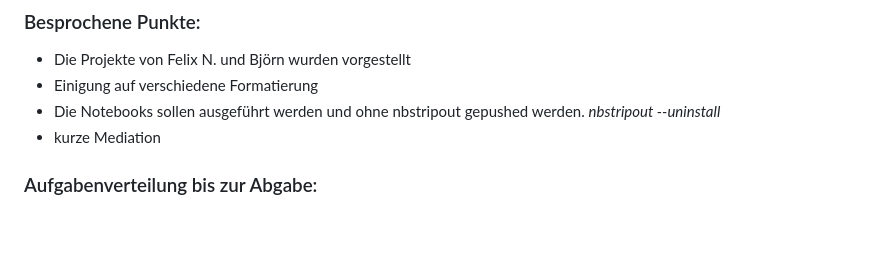
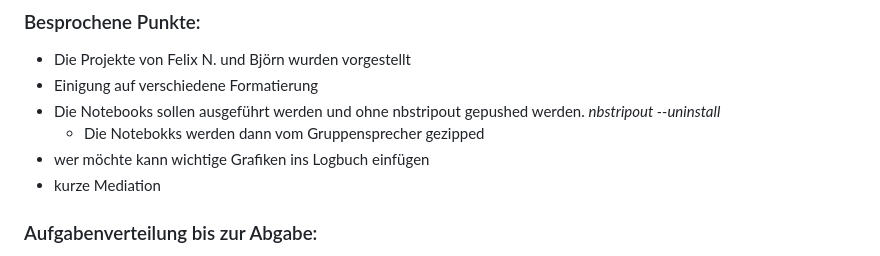
Before and after one commit to FlorianAdamczyk/ki-308, a Markdown page: portfolio/Gruppentreffen_Zusammen.md, the part around one of its changes. Drawn GitHub-style; blank space fills up the shorter version.

Commit message:
Gruppentreffen in einer Datei

```diff
--- a/portfolio/Gruppentreffen_Zusammen.md
+++ b/portfolio/Gruppentreffen_Zusammen.md
@@ -181,8 +179,9 @@
 - Die Projekte von Felix N. und Björn wurden vorgestellt
 - Einigung auf verschiedene Formatierung
 - Die Notebooks sollen ausgeführt werden und ohne nbstripout gepushed werden. *nbstripout --uninstall*
+  - Die Notebokks werden dann vom Gruppensprecher gezipped
+- wer möchte kann wichtige Grafiken ins Logbuch einfügen
 - kurze Mediation
-
 ### Aufgabenverteilung bis zur Abgabe:
 
 - Felix N. schreibt mit Unterstützung der Gruppe die Gruppenergebnisse zu Ende.
```
Also changed, not shown: other parts of portfolio/Gruppentreffen_Zusammen.md (+0 -2 lines).
